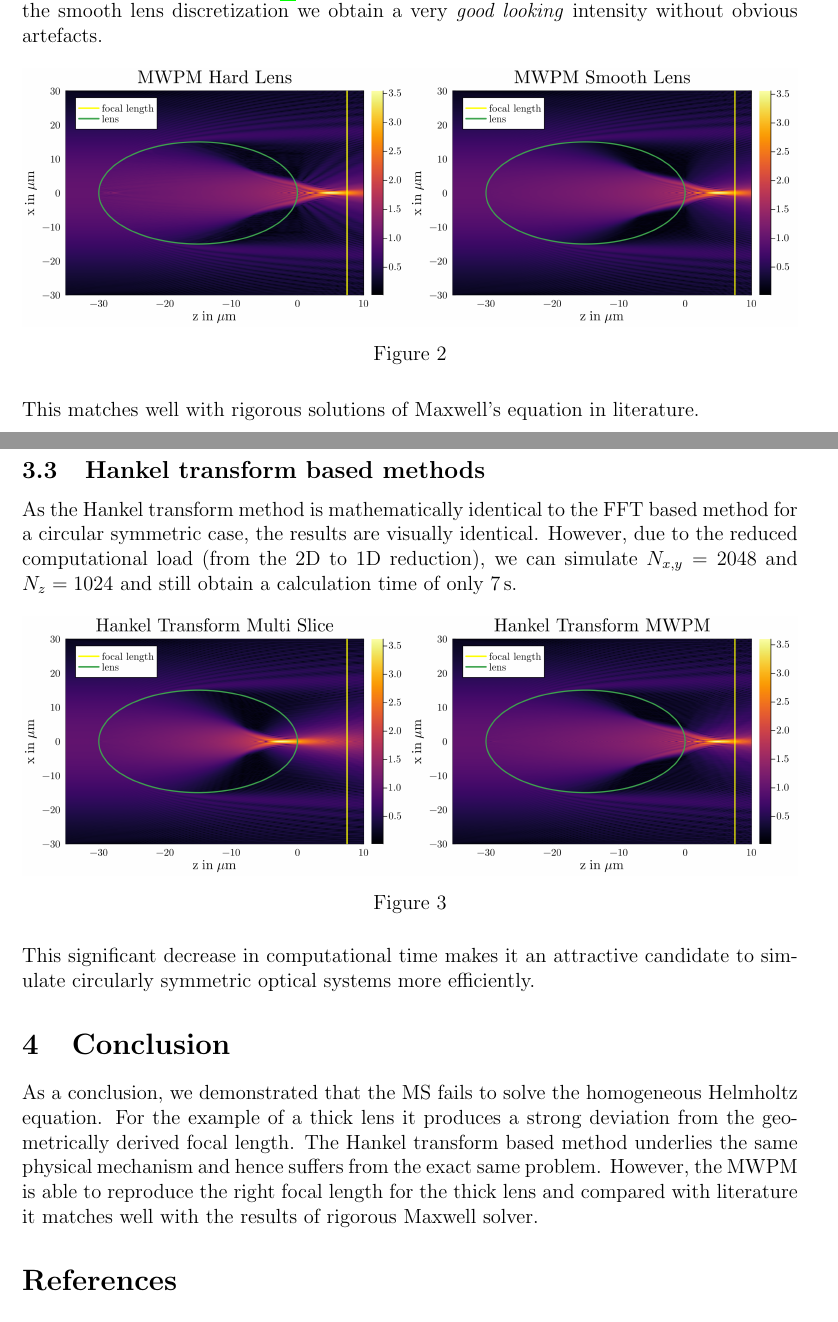
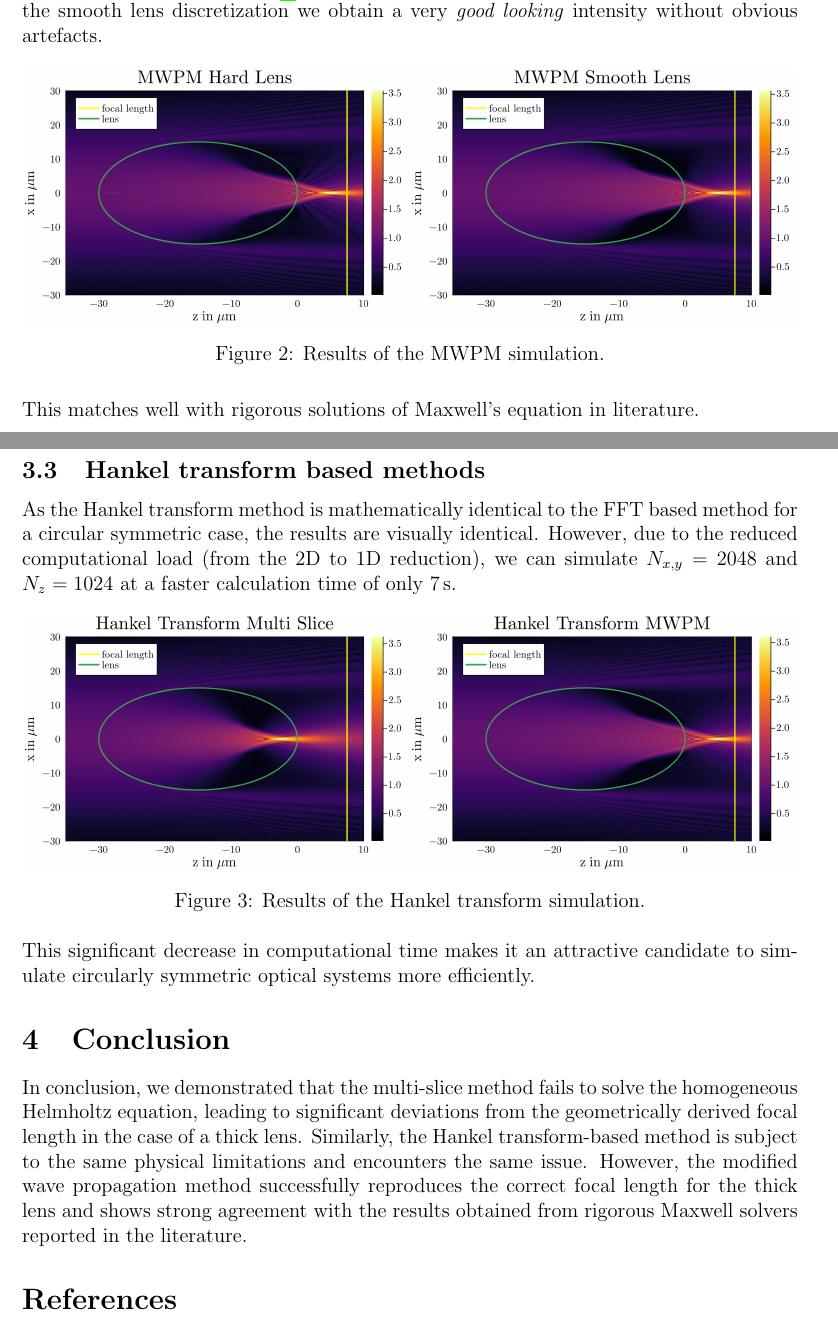
Before and after one commit to roflmaostc/Wave_Optics_Propagation_Through_A_Lens, a LaTeX paper (report/felix_wechsler_wave_optical_simulation.tex): two parts of pages 4 and 5 of 5, joined at a grey line, cut so that both start at the same text. Compiled offline with pdfLaTeX.

Commit message:
Upload final report

```diff
--- a/report/felix_wechsler_wave_optical_simulation.tex
+++ b/report/felix_wechsler_wave_optical_simulation.tex
@@ -27,7 +27,7 @@
 
 
 \title{Wave Optical Simulation of Thick Optical Elements}
-\author{Felix Wechsler}
+\author{Felix Wechsler\footnote{École Polytechnique Fédérale de Lausanne (EPFL), Switzerland, \url{felixwechsler.science}}}
 \date{\today}
 \setlength\parindent{0pt}
 \begin{document}
@@ -172,14 +172,14 @@ The MWPM as proposed by \cite{schmidt2016wave} produces matching results for the
         \centering
         \includegraphics[width=\textwidth]{../figures/MWPM_soft.svg.png}
     \end{subfigure}
-    \caption{}
+    \caption{Results of the MWPM simulation.}
     \label{fig:}
 \end{figure}
 This matches well with rigorous solutions of Maxwell's equation in literature.
 
 \subsection{Hankel transform based methods}
 As the Hankel transform method is mathematically identical to the FFT based method for a circular symmetric case, the results are visually identical.
-However, due to the reduced computational load (from the 2D to 1D reduction), we can simulate $N_{x,y} = 2048$ and $N_z=1024$ and still obtain a calculation time of only $\SI{7}{\second}$.
+However, due to the reduced computational load (from the 2D to 1D reduction), we can simulate $N_{x,y} = 2048$ and $N_z=1024$ at a faster calculation time of only $\SI{7}{\second}$.
 \begin{figure}[H]
     \centering
     \begin{subfigure}[]{0.5\textwidth}
@@ -190,7 +190,7 @@ However, due to the reduced computational load (from the 2D to 1D reduction), we
         \centering
         \includegraphics[width=\textwidth]{../figures/Hankel_MWPM.svg.png}
     \end{subfigure}
-    \caption{}
+    \caption{Results of the Hankel transform simulation.}
     \label{fig:}
 \end{figure}
 This significant decrease in computational time makes it an attractive candidate
@@ -199,10 +199,8 @@ to simulate circularly symmetric optical systems more efficiently.
 
 
 \section{Conclusion}
-As a conclusion, we demonstrated that the MS fails to solve the homogeneous Helmholtz equation. For the example of a thick lens it produces
-a strong deviation from the geometrically derived focal length. The Hankel transform based method underlies the same physical mechanism and hence
-suffers from the exact same problem.
-However, the MWPM is able to reproduce the right focal length for the thick lens and compared with literature it matches well with the results of rigorous Maxwell solver.
+In conclusion, we demonstrated that the multi-slice method fails to solve the homogeneous Helmholtz equation, leading to significant deviations from the geometrically derived focal length in the case of a thick lens. Similarly, the Hankel transform-based method is subject to the same physical limitations and encounters the same issue.
+However, the modified wave propagation method successfully reproduces the correct focal length for the thick lens and shows strong agreement with the results obtained from rigorous Maxwell solvers reported in the literature.
 
 \printbibliography
 
```
Also changed, not shown: report/felix_wechsler_wave_optical_simulation.tex (10 more changed lines), 1 other file.
